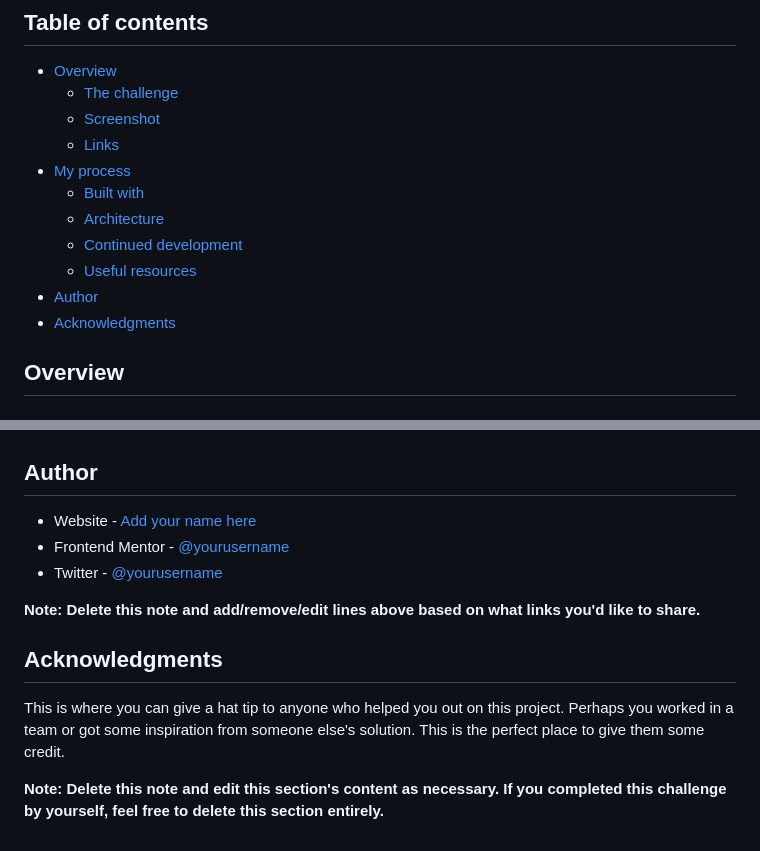
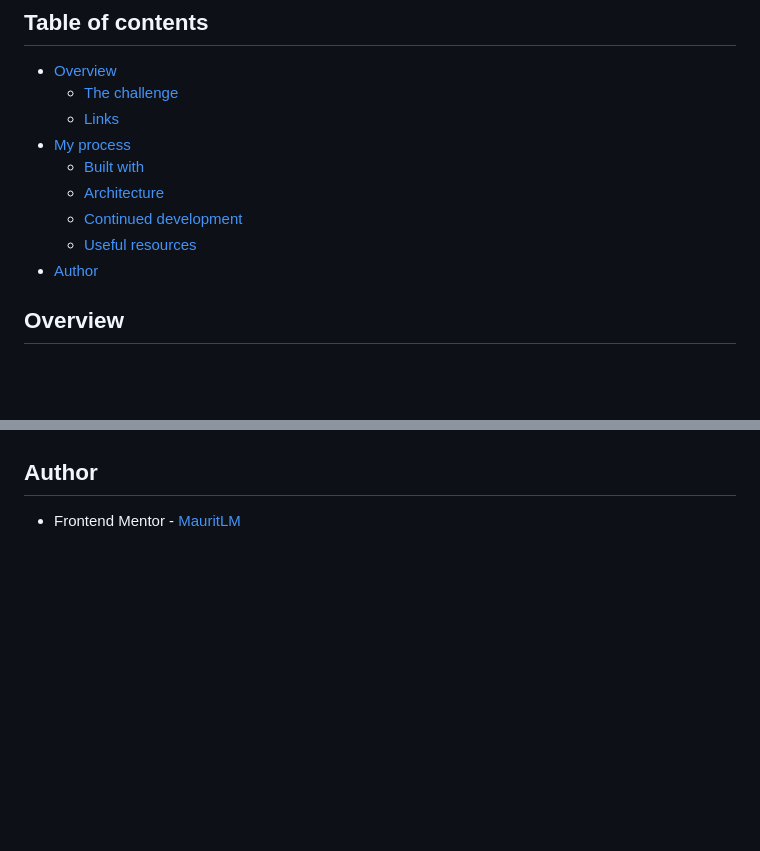
Before and after one commit to MauritzLM/kanban-task-management-app, a Markdown page: README.md, 2 parts joined by grey strips. Drawn GitHub-style; blank space fills up the shorter version.

```diff
--- a/README.md
+++ b/README.md
@@ -6,7 +6,6 @@ This is a solution to the [Kanban task management web app challenge on Frontend
 
 - [Overview](#overview)
   - [The challenge](#the-challenge)
-  - [Screenshot](#screenshot)
   - [Links](#links)
 - [My process](#my-process)
   - [Built with](#built-with)
@@ -14,7 +13,6 @@ This is a solution to the [Kanban task management web app challenge on Frontend
   - [Continued development](#continued-development)
   - [Useful resources](#useful-resources)
 - [Author](#author)
-- [Acknowledgments](#acknowledgments)
 
 ## Overview
 
@@ -245,14 +234,4 @@ https://stackoverflow.com/questions/4481366/django-and-empty-formset-are-valid
 
 ## Author
 
-- Website - [Add your name here](https://www.your-site.com)
-- Frontend Mentor - [@yourusername](https://www.frontendmentor.io/profile/yourusername)
-- Twitter - [@yourusername](https://www.twitter.com/yourusername)
-
-**Note: Delete this note and add/remove/edit lines above based on what links you'd like to share.**
-
-## Acknowledgments
-
-This is where you can give a hat tip to anyone who helped you out on this project. Perhaps you worked in a team or got some inspiration from someone else's solution. This is the perfect place to give them some credit.
-
-**Note: Delete this note and edit this section's content as necessary. If you completed this challenge by yourself, feel free to delete this section entirely.**
+- Frontend Mentor - [MauritLM](https://www.frontendmentor.io/profile/MauritLM)
```
Also changed, not shown: other parts of README.md (+130 -139 lines).
